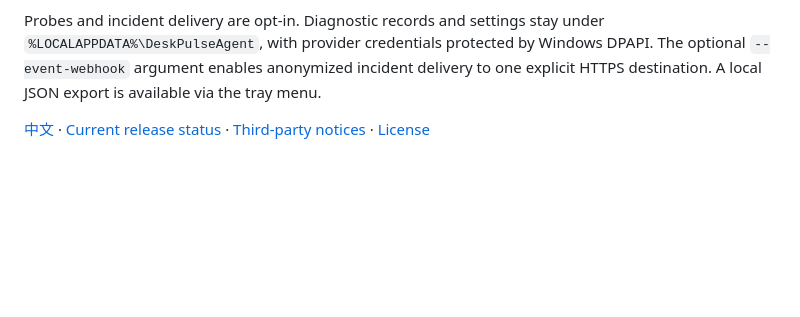
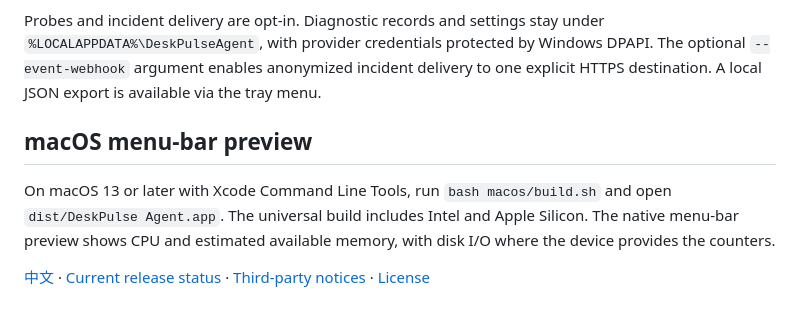
Before and after one commit to xiaofeilovecoding/deskpulse-agent, a Markdown page: README.en.md, the part around the change. Drawn GitHub-style; blank space fills up the shorter version.

Commit message:
Sharpen Windows floating metrics and add macOS menu bar preview

```diff
--- a/README.en.md
+++ b/README.en.md
@@ -15,4 +15,8 @@ Run `dist/deskpulse-agent.exe` as a regular Windows user. Hover over the floatin
 
 Probes and incident delivery are opt-in. Diagnostic records and settings stay under `%LOCALAPPDATA%\DeskPulseAgent`, with provider credentials protected by Windows DPAPI. The optional `--event-webhook` argument enables anonymized incident delivery to one explicit HTTPS destination. A local JSON export is available via the tray menu.
 
+## macOS menu-bar preview
+
+On macOS 13 or later with Xcode Command Line Tools, run `bash macos/build.sh` and open `dist/DeskPulse Agent.app`. The universal build includes Intel and Apple Silicon. The native menu-bar preview shows CPU and estimated available memory, with disk I/O where the device provides the counters.
+
 [中文](README.md) · [Current release status](docs/preview.md) · [Third-party notices](THIRD_PARTY_NOTICES.md) · [License](LICENSE)
```
Also changed, not shown: README.md (+9 -0 lines), docs/preview.md (+2 -1 lines), docs/preview-assets/native-capsule.png, 9 other files.
